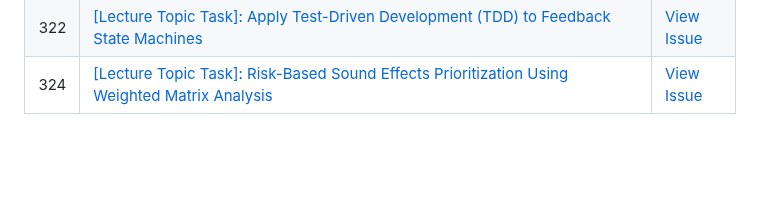
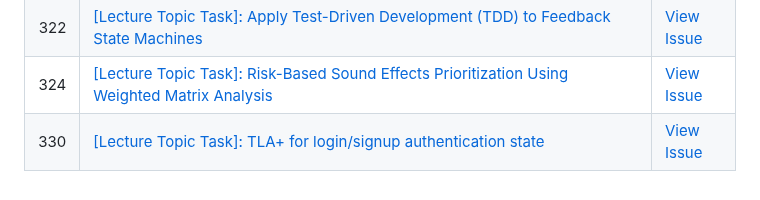
Before and after one commit to uprm-inso4101-2025-2026-s1/semester-project-pronunciation-coach, a Markdown page: lecture-topic-tasks/README.md, the part around the change. Rendered like a GitHub page; blank space fills up the shorter version.

Commit message:
Sync issue #330 -> lecture-topic-tasks/

```diff
--- a/lecture-topic-tasks/README.md
+++ b/lecture-topic-tasks/README.md
@@ -75,3 +75,4 @@
 | 321 | [[Lecture Topic Task]: Using Mocking and Stubs to Validate Pronunciation AI Responses](lecture-topic-tasks/321-lecture-topic-task-using-mocking-and-stubs-to-validate-pronunciation-ai-responses.md) | [View Issue](https://github.com/uprm-inso4101-2025-2026-s1/semester-project-pronunciation-coach/issues/321) |
 | 322 | [[Lecture Topic Task]: Apply Test-Driven Development (TDD) to Feedback State Machines](lecture-topic-tasks/322-lecture-topic-task-apply-test-driven-development-tdd-to-feedback-state-machines.md) | [View Issue](https://github.com/uprm-inso4101-2025-2026-s1/semester-project-pronunciation-coach/issues/322) |
 | 324 | [[Lecture Topic Task]: Risk-Based Sound Effects Prioritization Using Weighted Matrix Analysis](lecture-topic-tasks/324-lecture-topic-task-risk-based-sound-effects-prioritization-using-weighted-matrix-analysis.md) | [View Issue](https://github.com/uprm-inso4101-2025-2026-s1/semester-project-pronunciation-coach/issues/324) |
+| 330 | [[Lecture Topic Task]: TLA+ for login/signup authentication state](lecture-topic-tasks/330-lecture-topic-task-tla-for-login-signup-authentication-state.md) | [View Issue](https://github.com/uprm-inso4101-2025-2026-s1/semester-project-pronunciation-coach/issues/330) |
```
Also changed, not shown: lecture-topic-tasks/330-lecture-topic-task-tla-for-login-signup-authentication-state.md (added, +78 -0 lines).
